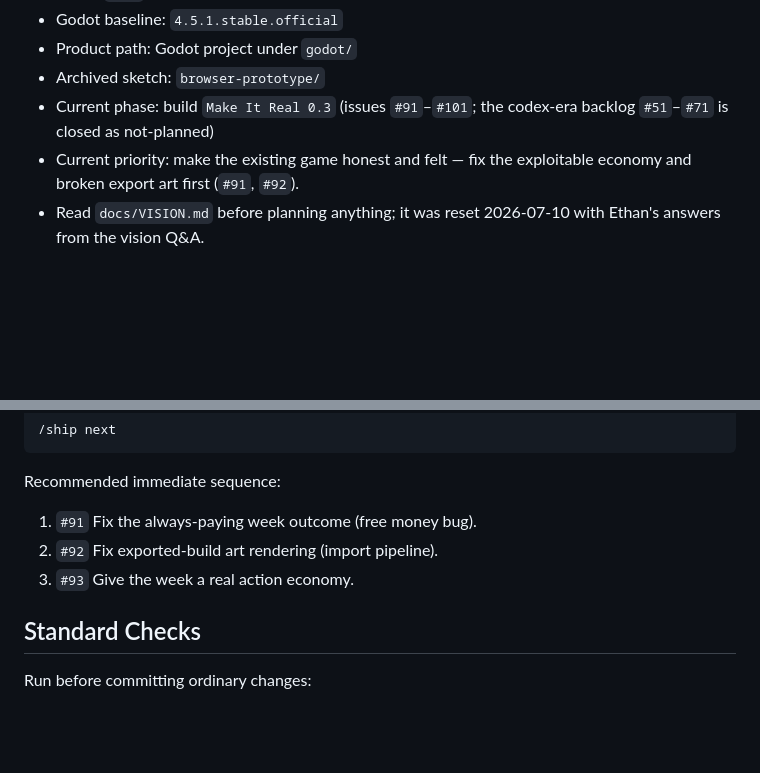
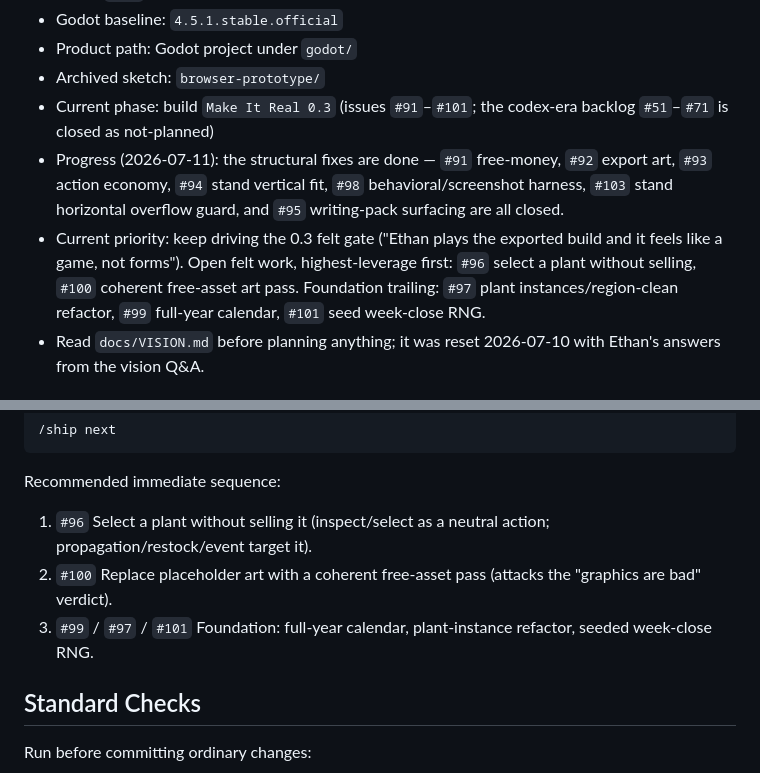
Before and after one commit to ethan-adams/garden-nursery, a Markdown page: docs/session-handoff.md, 2 parts joined by grey strips. GitHub-like rendering; blank space fills up the shorter version.

Commit message:
docs: refresh session-handoff for 0.3 progress (#95, #103 done)
Harness-Managed: true

```diff
--- a/docs/session-handoff.md
+++ b/docs/session-handoff.md
@@ -13,7 +13,8 @@ the workflow contract is the root `CLAUDE.md`.
 - Product path: Godot project under `godot/`
 - Archived sketch: `browser-prototype/`
 - Current phase: build `Make It Real 0.3` (issues `#91`–`#101`; the codex-era backlog `#51`–`#71` is closed as not-planned)
-- Current priority: make the existing game honest and felt — fix the exploitable economy and broken export art first (`#91`, `#92`).
+- Progress (2026-07-11): the structural fixes are done — `#91` free-money, `#92` export art, `#93` action economy, `#94` stand vertical fit, `#98` behavioral/screenshot harness, `#103` stand horizontal overflow guard, and `#95` writing-pack surfacing are all closed.
+- Current priority: keep driving the 0.3 felt gate ("Ethan plays the exported build and it feels like a game, not forms"). Open felt work, highest-leverage first: `#96` select a plant without selling, `#100` coherent free-asset art pass. Foundation trailing: `#97` plant instances/region-clean refactor, `#99` full-year calendar, `#101` seed week-close RNG.
 - Read `docs/VISION.md` before planning anything; it was reset 2026-07-10 with Ethan's answers from the vision Q&A.
 
 ## What Exists
@@ -41,9 +42,9 @@ Best next prompt:
 
 Recommended immediate sequence:
 
-1. `#91` Fix the always-paying week outcome (free money bug).
-2. `#92` Fix exported-build art rendering (import pipeline).
-3. `#93` Give the week a real action economy.
+1. `#96` Select a plant without selling it (inspect/select as a neutral action; propagation/restock/event target it).
+2. `#100` Replace placeholder art with a coherent free-asset pass (attacks the "graphics are bad" verdict).
+3. `#99` / `#97` / `#101` Foundation: full-year calendar, plant-instance refactor, seeded week-close RNG.
 
 ## Standard Checks
 
```
